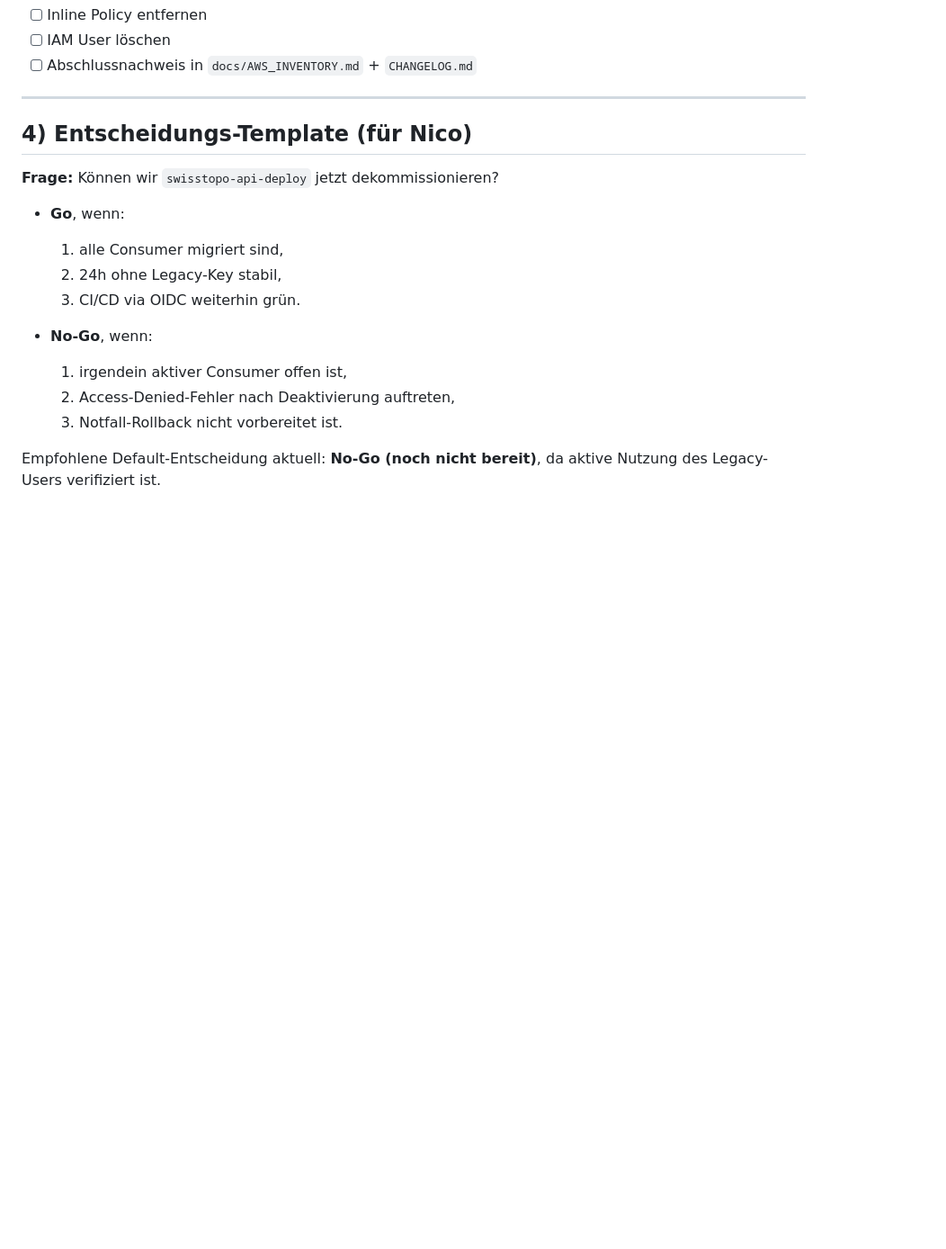
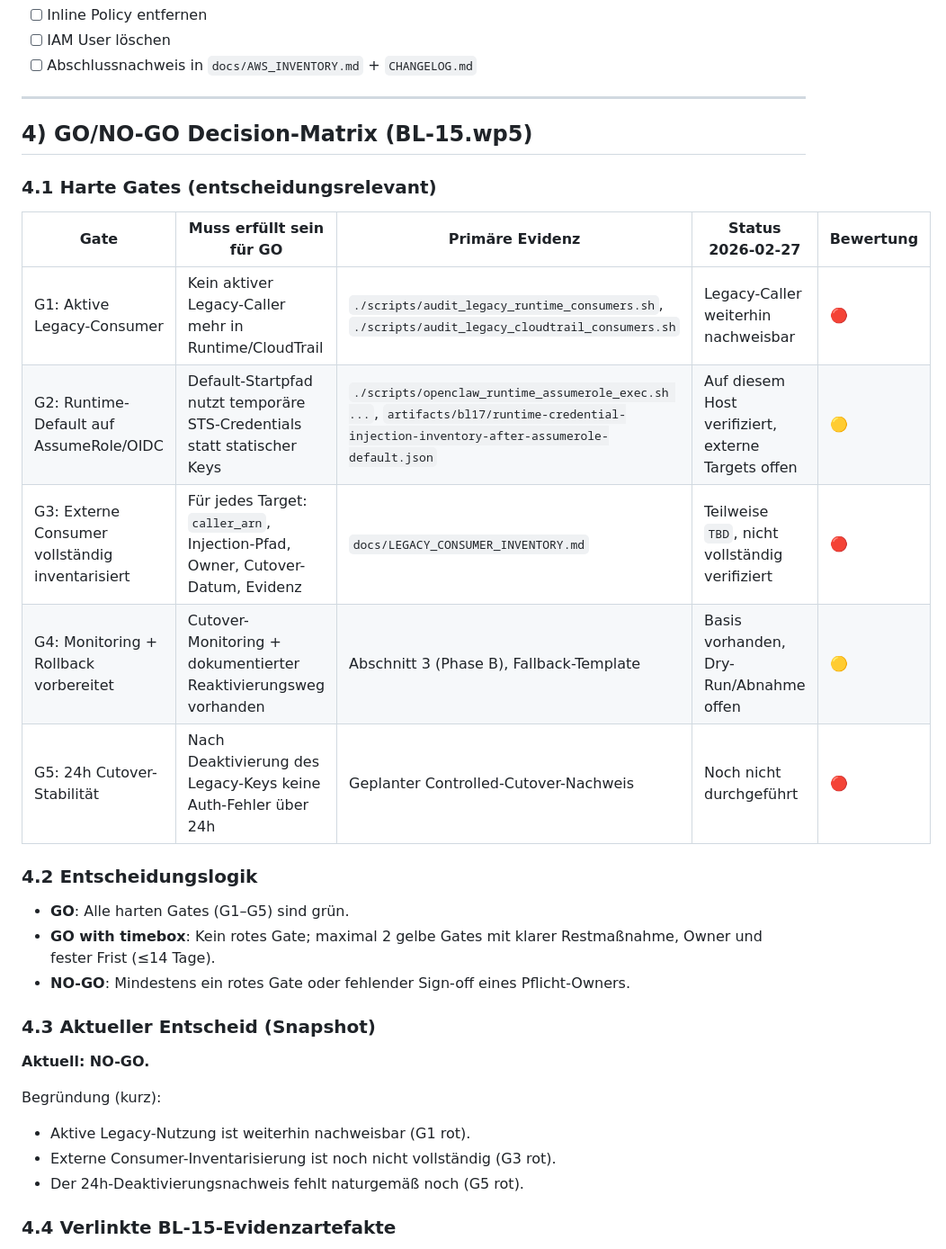
Before and after one commit to nimeob/geo-ranking-ch, a Markdown page: docs/LEGACY_IAM_USER_READINESS.md, the part around one of its changes. Shown at 90% size. Drawn GitHub-style; blank space fills up the shorter version.

Commit message:
docs(bl15): add go/no-go decision matrix and sign-off template (#200)
Co-authored-by: Nipa <nipa@openclaw>

```diff
--- a/docs/LEGACY_IAM_USER_READINESS.md
+++ b/docs/LEGACY_IAM_USER_READINESS.md
@@ -300,18 +300,32 @@ Haupttreiber:
 
 ---
 
-## 4) Entscheidungs-Template (für Nico)
+## 4) GO/NO-GO Decision-Matrix (BL-15.wp5)
 
-**Frage:** Können wir `swisstopo-api-deploy` jetzt dekommissionieren?
+### 4.1 Harte Gates (entscheidungsrelevant)
 
-- **Go**, wenn:
-  1) alle Consumer migriert sind,
-  2) 24h ohne Legacy-Key stabil,
-  3) CI/CD via OIDC weiterhin grün.
+| Gate | Muss erfüllt sein für **GO** | Primäre Evidenz | Status 2026-02-27 | Bewertung |
+|---|---|---|---|---|
+| G1: Aktive Legacy-Consumer | Kein aktiver Legacy-Caller mehr in Runtime/CloudTrail | `./scripts/audit_legacy_runtime_consumers.sh`, `./scripts/audit_legacy_cloudtrail_consumers.sh` | Legacy-Caller weiterhin nachweisbar | 🔴 |
+| G2: Runtime-Default auf AssumeRole/OIDC | Default-Startpfad nutzt temporäre STS-Credentials statt statischer Keys | `./scripts/openclaw_runtime_assumerole_exec.sh ...`, `artifacts/bl17/runtime-credential-injection-inventory-after-assumerole-default.json` | Auf diesem Host verifiziert, externe Targets offen | 🟡 |
+| G3: Externe Consumer vollständig inventarisiert | Für jedes Target: `caller_arn`, Injection-Pfad, Owner, Cutover-Datum, Evidenz | `docs/LEGACY_CONSUMER_INVENTORY.md` | Teilweise `TBD`, nicht vollständig verifiziert | 🔴 |
+| G4: Monitoring + Rollback vorbereitet | Cutover-Monitoring + dokumentierter Reaktivierungsweg vorhanden | Abschnitt 3 (Phase B), Fallback-Template | Basis vorhanden, Dry-Run/Abnahme offen | 🟡 |
+| G5: 24h Cutover-Stabilität | Nach Deaktivierung des Legacy-Keys keine Auth-Fehler über 24h | Geplanter Controlled-Cutover-Nachweis | Noch nicht durchgeführt | 🔴 |
 
-- **No-Go**, wenn:
-  1) irgendein aktiver Consumer offen ist,
-  2) Access-Denied-Fehler nach Deaktivierung auftreten,
-  3) Notfall-Rollback nicht vorbereitet ist.
+### 4.2 Entscheidungslogik
 
-Empfohlene Default-Entscheidung aktuell: **No-Go (noch nicht bereit)**, da aktive Nutzung des Legacy-Users verifiziert ist.
+- **GO**: Alle harten Gates (G1–G5) sind grün.
+- **GO with timebox**: Kein rotes Gate; maximal 2 gelbe Gates mit klarer Restmaßnahme, Owner und fester Frist (≤14 Tage).
+- **NO-GO**: Mindestens ein rotes Gate oder fehlender Sign-off eines Pflicht-Owners.
+
+### 4.3 Aktueller Entscheid (Snapshot)
+
+**Aktuell: NO-GO.**
+
+Begründung (kurz):
+- Aktive Legacy-Nutzung ist weiterhin nachweisbar (G1 rot).
+- Externe Consumer-Inventarisierung ist noch nicht vollständig (G3 rot).
+- Der 24h-Deaktivierungsnachweis fehlt naturgemäß noch (G5 rot).
+
+### 4.4 Verlinkte BL-15-Evidenzartefakte
+
```
Also changed, not shown: other parts of docs/LEGACY_IAM_USER_READINESS.md (+49 -0 lines), docs/BACKLOG.md (+2 -1 lines).
